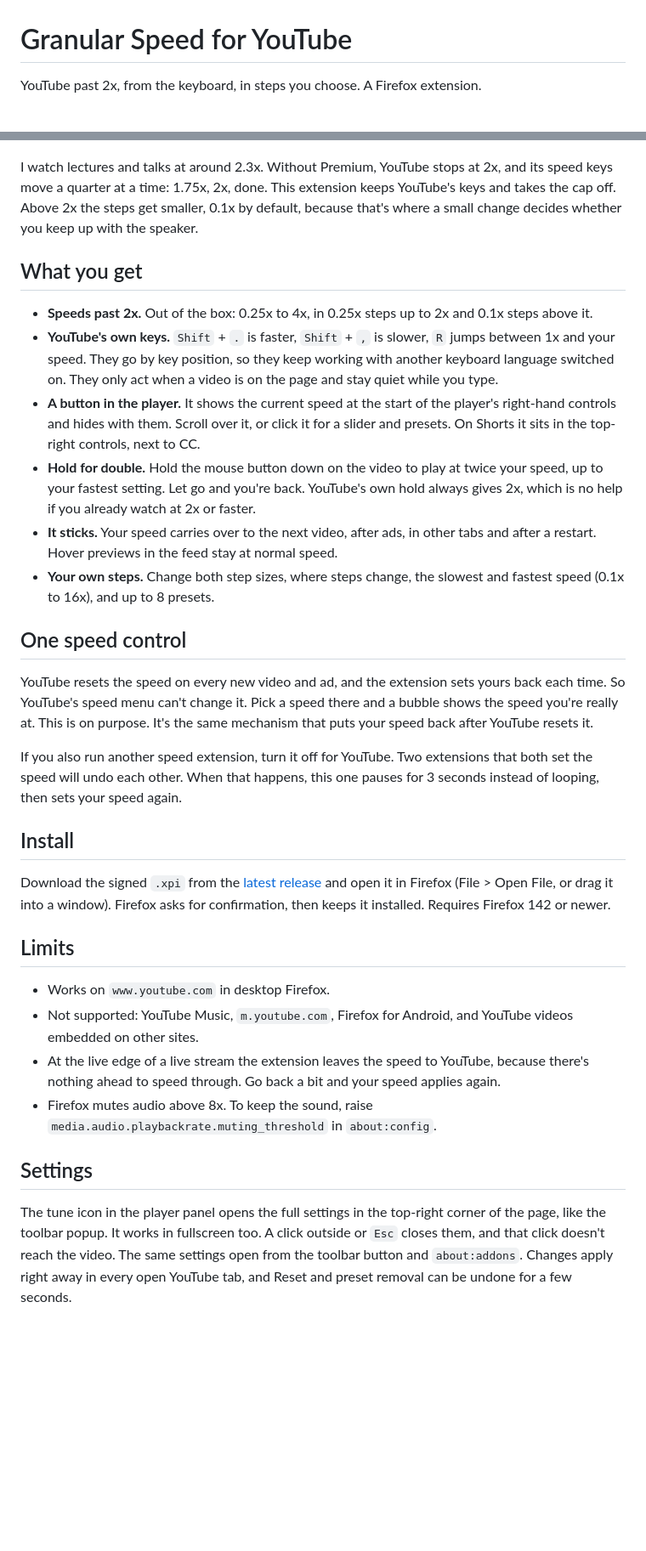
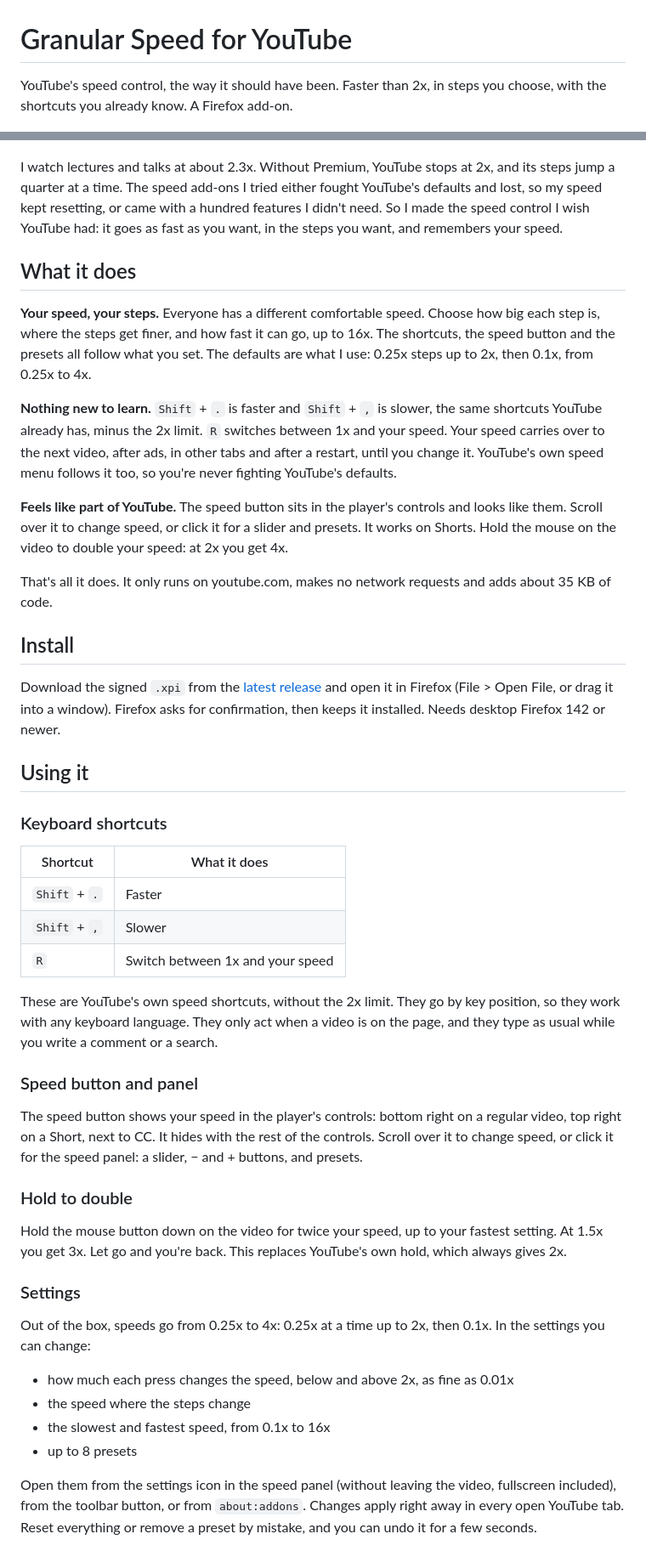
Before and after one commit to Volzhanka63/granular-speed-for-youtube, a Markdown page: README.md, 2 parts joined by grey strips. Shown at 85% size. Rendered like a GitHub page; blank space fills up the shorter version.

```diff
--- a/README.md
+++ b/README.md
@@ -1,40 +1,55 @@
 # Granular Speed for YouTube
 
-YouTube past 2x, from the keyboard, in steps you choose. A Firefox extension.
+YouTube's speed control, the way it should have been. Faster than 2x, in steps you choose, with the shortcuts you already know. A Firefox add-on.
 
 ![Speed panel in the YouTube player](screenshots/panel.png)
 
-I watch lectures and talks at around 2.3x. Without Premium, YouTube stops at 2x, and its speed keys move a quarter at a time: 1.75x, 2x, done. This extension keeps YouTube's keys and takes the cap off. Above 2x the steps get smaller, 0.1x by default, because that's where a small change decides whether you keep up with the speaker.
+I watch lectures and talks at about 2.3x. Without Premium, YouTube stops at 2x, and its steps jump a quarter at a time. The speed add-ons I tried either fought YouTube's defaults and lost, so my speed kept resetting, or came with a hundred features I didn't need. So I made the speed control I wish YouTube had: it goes as fast as you want, in the steps you want, and remembers your speed.
 
-## What you get
+## What it does
 
-- **Speeds past 2x.** Out of the box: 0.25x to 4x, in 0.25x steps up to 2x and 0.1x steps above it.
-- **YouTube's own keys.** `Shift` + `.` is faster, `Shift` + `,` is slower, `R` jumps between 1x and your speed. They go by key position, so they keep working with another keyboard language switched on. They only act when a video is on the page and stay quiet while you type.
-- **A button in the player.** It shows the current speed at the start of the player's right-hand controls and hides with them. Scroll over it, or click it for a slider and presets. On Shorts it sits in the top-right controls, next to CC.
-- **Hold for double.** Hold the mouse button down on the video to play at twice your speed, up to your fastest setting. Let go and you're back. YouTube's own hold always gives 2x, which is no help if you already watch at 2x or faster.
-- **It sticks.** Your speed carries over to the next video, after ads, in other tabs and after a restart. Hover previews in the feed stay at normal speed.
-- **Your own steps.** Change both step sizes, where steps change, the slowest and fastest speed (0.1x to 16x), and up to 8 presets.
+**Your speed, your steps.** Everyone has a different comfortable speed. Choose how big each step is, where the steps get finer, and how fast it can go, up to 16x. The shortcuts, the speed button and the presets all follow what you set. The defaults are what I use: 0.25x steps up to 2x, then 0.1x, from 0.25x to 4x.
 
-## One speed control
+**Nothing new to learn.** `Shift` + `.` is faster and `Shift` + `,` is slower, the same shortcuts YouTube already has, minus the 2x limit. `R` switches between 1x and your speed. Your speed carries over to the next video, after ads, in other tabs and after a restart, until you change it. YouTube's own speed menu follows it too, so you're never fighting YouTube's defaults.
 
-YouTube resets the speed on every new video and ad, and the extension sets yours back each time. So YouTube's speed menu can't change it. Pick a speed there and a bubble shows the speed you're really at. This is on purpose. It's the same mechanism that puts your speed back after YouTube resets it.
+**Feels like part of YouTube.** The speed button sits in the player's controls and looks like them. Scroll over it to change speed, or click it for a slider and presets. It works on Shorts. Hold the mouse on the video to double your speed: at 2x you get 4x.
 
-If you also run another speed extension, turn it off for YouTube. Two extensions that both set the speed will undo each other. When that happens, this one pauses for 3 seconds instead of looping, then sets your speed again.
+That's all it does. It only runs on youtube.com, makes no network requests and adds about 35 KB of code.
 
 ## Install
 
-Download the signed `.xpi` from the [latest release](https://github.com/Volzhanka63/granular-speed-for-youtube/releases/latest) and open it in Firefox (File > Open File, or drag it into a window). Firefox asks for confirmation, then keeps it installed. Requires Firefox 142 or newer.
+Download the signed `.xpi` from the [latest release](https://github.com/Volzhanka63/granular-speed-for-youtube/releases/latest) and open it in Firefox (File > Open File, or drag it into a window). Firefox asks for confirmation, then keeps it installed. Needs desktop Firefox 142 or newer.
 
-## Limits
+## Using it
 
-- Works on `www.youtube.com` in desktop Firefox.
-- Not supported: YouTube Music, `m.youtube.com`, Firefox for Android, and YouTube videos embedded on other sites.
-- At the live edge of a live stream the extension leaves the speed to YouTube, because there's nothing ahead to speed through. Go back a bit and your speed applies again.
-- Firefox mutes audio above 8x. To keep the sound, raise `media.audio.playbackrate.muting_threshold` in `about:config`.
+### Keyboard shortcuts
 
-## Settings
+| Shortcut | What it does |
+|---|---|
+| `Shift` + `.` | Faster |
+| `Shift` + `,` | Slower |
+| `R` | Switch between 1x and your speed |
 
-The tune icon in the player panel opens the full settings in the top-right corner of the page, like the toolbar popup. It works in fullscreen too. A click outside or `Esc` closes them, and that click doesn't reach the video. The same settings open from the toolbar button and `about:addons`. Changes apply right away in every open YouTube tab, and Reset and preset removal can be undone for a few seconds.
+These are YouTube's own speed shortcuts, without the 2x limit. They go by key position, so they work with any keyboard language. They only act when a video is on the page, and they type as usual while you write a comment or a search.
+
+### Speed button and panel
+
+The speed button shows your speed in the player's controls: bottom right on a regular video, top right on a Short, next to CC. It hides with the rest of the controls. Scroll over it to change speed, or click it for the speed panel: a slider, − and + buttons, and presets.
+
+### Hold to double
+
+Hold the mouse button down on the video for twice your speed, up to your fastest setting. At 1.5x you get 3x. Let go and you're back. This replaces YouTube's own hold, which always gives 2x.
+
+### Settings
+
+Out of the box, speeds go from 0.25x to 4x: 0.25x at a time up to 2x, then 0.1x. In the settings you can change:
+
+- how much each press changes the speed, below and above 2x, as fine as 0.01x
+- the speed where the steps change
+- the slowest and fastest speed, from 0.1x to 16x
+- up to 8 presets
+
+Open them from the settings icon in the speed panel (without leaving the video, fullscreen included), from the toolbar button, or from `about:addons`. Changes apply right away in every open YouTube tab. Reset everything or remove a preset by mistake, and you can undo it for a few seconds.
 
 ![Settings](screenshots/settings.png)
 
```
Also changed, not shown: other parts of README.md (+21 -3 lines), CHANGELOG.md (+2 -2 lines), screenshots/settings.png, 8 other files.
